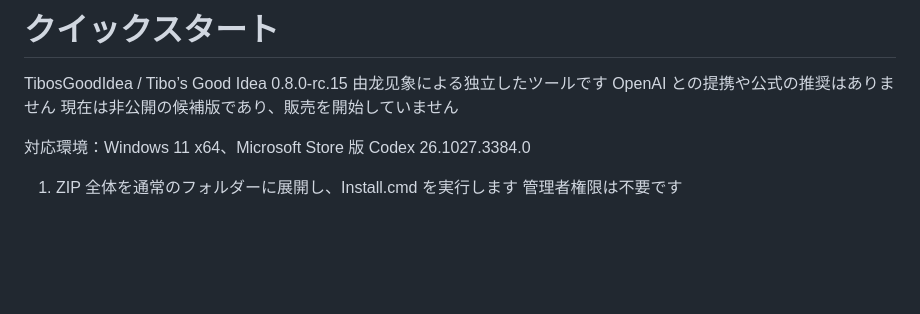
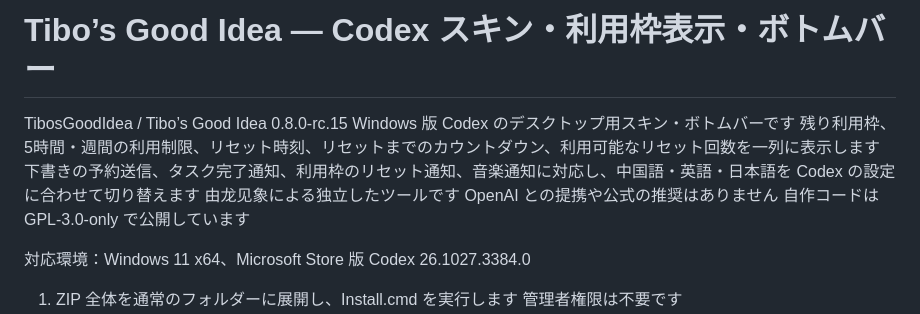
Before and after one commit to HunDunJie/TibosGoodIdea, a Markdown page: QUICKSTART.ja.md, the part around the change. Drawn GitHub-style; blank space fills up the shorter version.

```diff
--- a/QUICKSTART.ja.md
+++ b/QUICKSTART.ja.md
@@ -1,8 +1,10 @@
-# クイックスタート
+# Tibo’s Good Idea — Codex スキン・利用枠表示・ボトムバー
 
 TibosGoodIdea / Tibo’s Good Idea 0.8.0-rc.15
+Windows 版 Codex のデスクトップ用スキン・ボトムバーです 残り利用枠、5時間・週間の利用制限、リセット時刻、リセットまでのカウントダウン、利用可能なリセット回数を一列に表示します
+下書きの予約送信、タスク完了通知、利用枠のリセット通知、音楽通知に対応し、中国語・英語・日本語を Codex の設定に合わせて切り替えます
 由龙见象による独立したツールです OpenAI との提携や公式の推奨はありません
-現在は非公開の候補版であり、販売を開始していません
+自作コードは GPL-3.0-only で公開しています
 
 対応環境：Windows 11 x64、Microsoft Store 版 Codex 26.1027.3384.0
 
```
Also changed, not shown: README.en.md (+5 -2 lines), README.md (+20 -1 lines).
